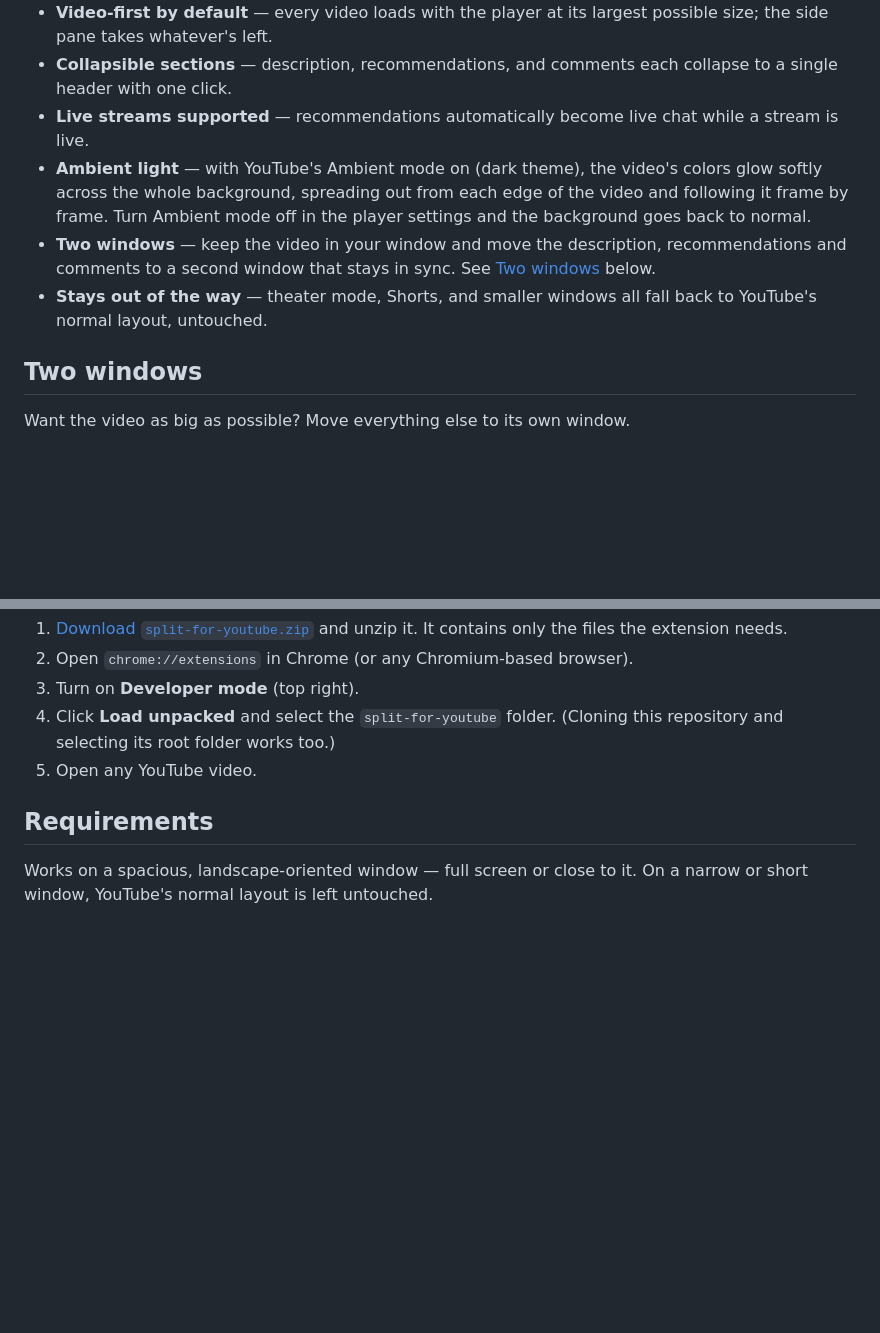
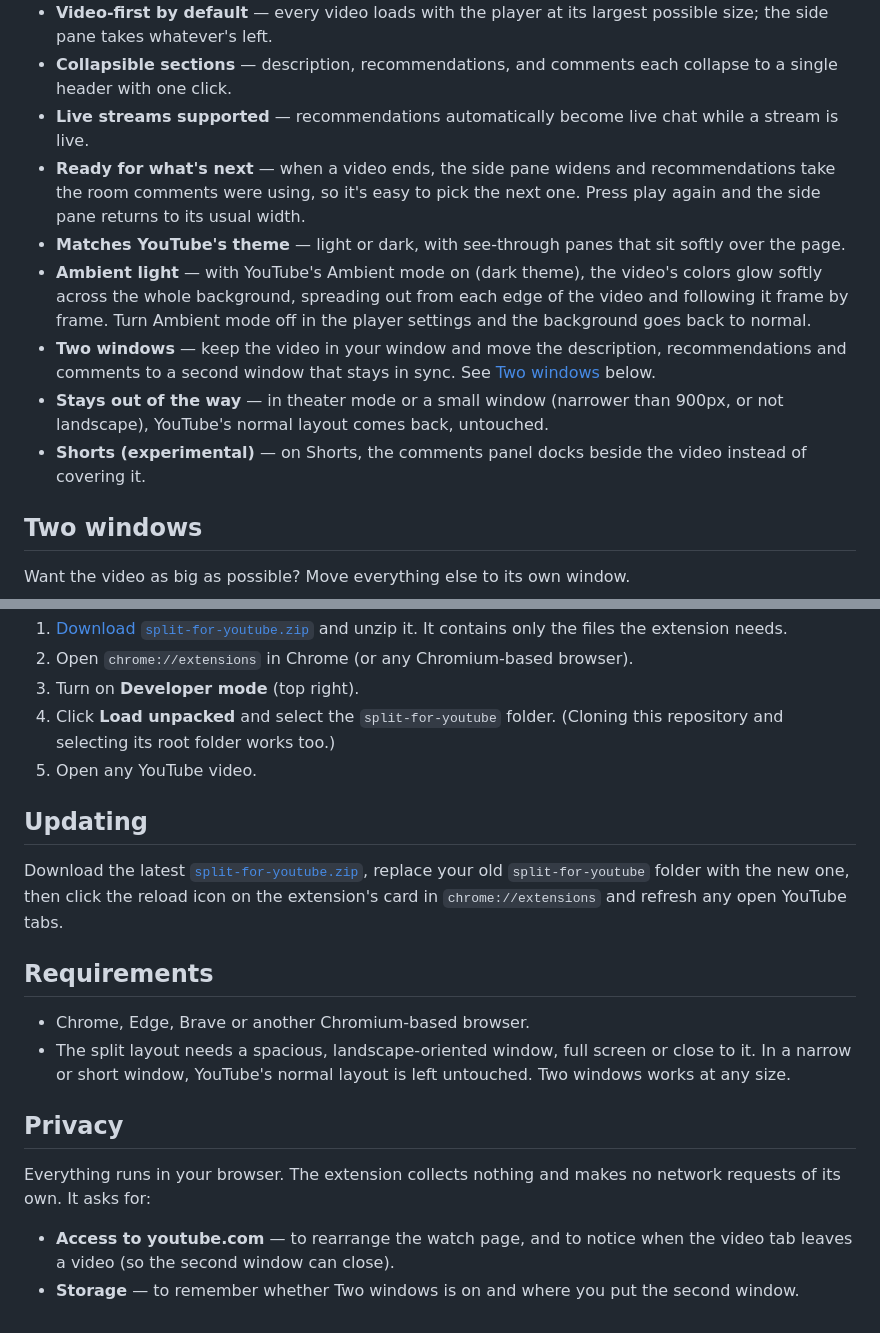
Before and after one commit to junjing02/split-for-youtube, a Markdown page: README.md, 2 parts joined by grey strips. GitHub-like rendering; blank space fills up the shorter version.

Commit message:
Bring README up to date
- Version badge; neutral badge colors to match the site
- Features: video-end behavior, theme matching, accurate Shorts and
  small-window notes
- New Updating and Privacy sections; Requirements notes Two windows
  works at any size

```diff
--- a/README.md
+++ b/README.md
@@ -33,9 +34,12 @@ Split for YouTube fixes that. The video gets its own column, and the description
 - **Video-first by default** — every video loads with the player at its largest possible size; the side pane takes whatever's left.
 - **Collapsible sections** — description, recommendations, and comments each collapse to a single header with one click.
 - **Live streams supported** — recommendations automatically become live chat while a stream is live.
+- **Ready for what's next** — when a video ends, the side pane widens and recommendations take the room comments were using, so it's easy to pick the next one. Press play again and the side pane returns to its usual width.
+- **Matches YouTube's theme** — light or dark, with see-through panes that sit softly over the page.
 - **Ambient light** — with YouTube's Ambient mode on (dark theme), the video's colors glow softly across the whole background, spreading out from each edge of the video and following it frame by frame. Turn Ambient mode off in the player settings and the background goes back to normal.
 - **Two windows** — keep the video in your window and move the description, recommendations and comments to a second window that stays in sync. See [Two windows](#two-windows) below.
-- **Stays out of the way** — theater mode, Shorts, and smaller windows all fall back to YouTube's normal layout, untouched.
+- **Stays out of the way** — in theater mode or a small window (narrower than 900px, or not landscape), YouTube's normal layout comes back, untouched.
+- **Shorts (experimental)** — on Shorts, the comments panel docks beside the video instead of covering it.
 
 ## Two windows
 
@@ -79,6 +83,18 @@ Not on the Chrome Web Store yet — load it as an unpacked extension:
 4. Click **Load unpacked** and select the `split-for-youtube` folder. (Cloning this repository and selecting its root folder works too.)
 5. Open any YouTube video.
 
+## Updating
+
+Download the latest [`split-for-youtube.zip`](https://github.com/junjing02/split-for-youtube/releases/latest/download/split-for-youtube.zip), replace your old `split-for-youtube` folder with the new one, then click the reload icon on the extension's card in `chrome://extensions` and refresh any open YouTube tabs.
+
 ## Requirements
 
-Works on a spacious, landscape-oriented window — full screen or close to it. On a narrow or short window, YouTube's normal layout is left untouched.
+- Chrome, Edge, Brave or another Chromium-based browser.
+- The split layout needs a spacious, landscape-oriented window, full screen or close to it. In a narrow or short window, YouTube's normal layout is left untouched. Two windows works at any size.
+
+## Privacy
+
+Everything runs in your browser. The extension collects nothing and makes no network requests of its own. It asks for:
+
+- **Access to youtube.com** — to rearrange the watch page, and to notice when the video tab leaves a video (so the second window can close).
+- **Storage** — to remember whether Two windows is on and where you put the second window.
```
Also changed, not shown: other parts of README.md (+3 -2 lines).
